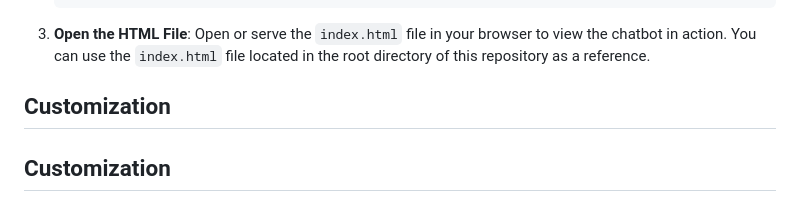
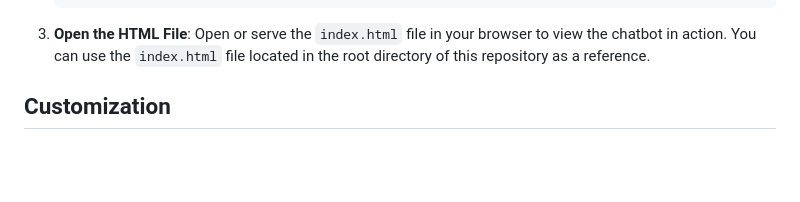
Before and after one commit to SLAC-ML/Chatbot-Widget, a Markdown page: README.md, the part around the change. Drawn GitHub-style; blank space fills up the shorter version.

Commit message:
Fix a typo in readme

```diff
--- a/README.md
+++ b/README.md
@@ -76,8 +76,6 @@ Open the `index.html` file (located in the root of this repository) in your brow
 
 3. **Open the HTML File**:
    Open or serve the `index.html` file in your browser to view the chatbot in action. You can use the `index.html` file located in the root directory of this repository as a reference.
-
-## Customization
 
 ## Customization
 
```
